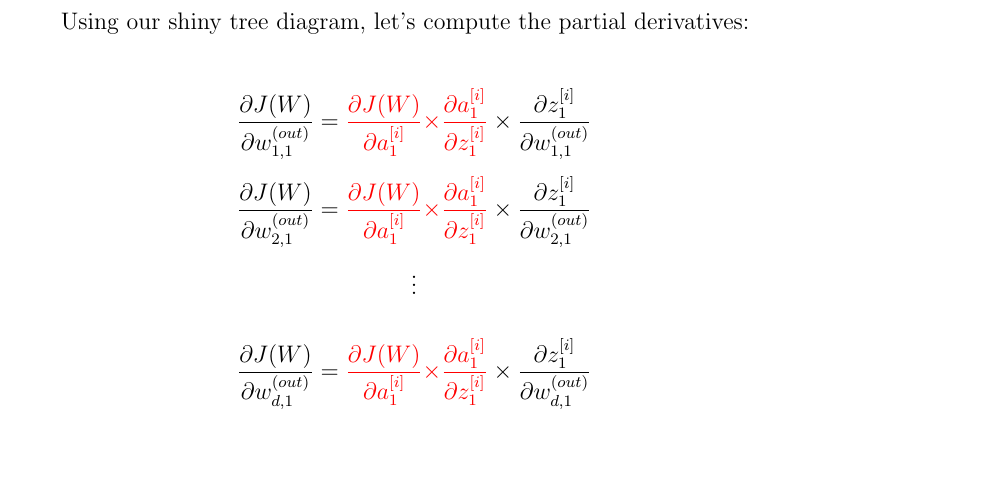
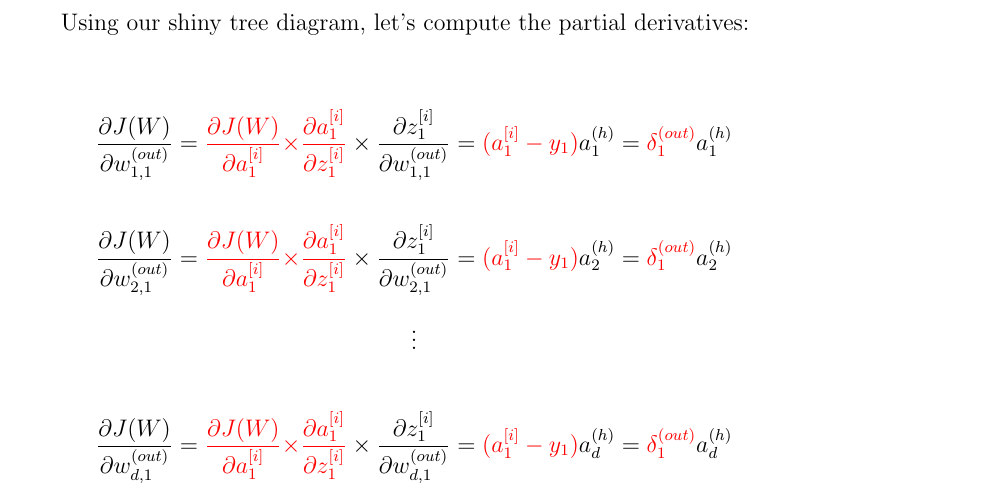
Before and after one commit to kassi-bertrand/machine-learning-notes, a LaTeX document (04-Make a MLP from scratch/document-1.tex): part of page 9 of 10, cut so that both start at the same text, the shorter picture padded with empty space. Compiled offline with pdfLaTeX.

Commit message:
Progress on LATEX document :page_facing_up:

```diff
--- a/04-Make a MLP from scratch/document-1.tex
+++ b/04-Make a MLP from scratch/document-1.tex
@@ -369,14 +369,18 @@ Using our shiny tree diagram, let's compute the partial derivatives:
     \frac{\partial J(W)}{\partial w_{1,1}^{(out)}} =
     \textcolor{red}{\frac{\partial J(W)}{\partial a_{1}^{[i]}}\times}
     \textcolor{red}{\frac{\partial a_{1}^{[i]}}{\partial z_{1}^{[i]}}}\times
-    \frac{\partial z_{1}^{[i]}}{\partial w_{1,1}^{(out)}}
+    \frac{\partial z_{1}^{[i]}}{\partial w_{1,1}^{(out)}} =
+    \textcolor{red}{(a_{1}^{[i]} - y_1)} a_1^{(h)} =
+    \textcolor{red}{\delta_1^{(out)}}a_1^{(h)}
 \]
 
 \[
     \frac{\partial J(W)}{\partial w_{2,1}^{(out)}} =
     \textcolor{red}{\frac{\partial J(W)}{\partial a_{1}^{[i]}}\times}
     \textcolor{red}{\frac{\partial a_{1}^{[i]}}{\partial z_{1}^{[i]}}}\times
-    \frac{\partial z_{1}^{[i]}}{\partial w_{2,1}^{(out)}}
+    \frac{\partial z_{1}^{[i]}}{\partial w_{2,1}^{(out)}} =
+    \textcolor{red}{(a_{1}^{[i]} - y_1)} a_2^{(h)} =
+    \textcolor{red}{\delta_1^{(out)}}a_2^{(h)}
 \]
 
 \[\vdots\]
@@ -385,7 +389,9 @@ Using our shiny tree diagram, let's compute the partial derivatives:
     \frac{\partial J(W)}{\partial w_{d,1}^{(out)}} =
     \textcolor{red}{\frac{\partial J(W)}{\partial a_{1}^{[i]}}\times}
     \textcolor{red}{\frac{\partial a_{1}^{[i]}}{\partial z_{1}^{[i]}}} \times
-    \frac{\partial z_{1}^{[i]}}{\partial w_{d,1}^{(out)}}
+    \frac{\partial z_{1}^{[i]}}{\partial w_{d,1}^{(out)}}=
+    \textcolor{red}{(a_{1}^{[i]} - y_1)} a_d^{(h)} =
+    \textcolor{red}{\delta_1^{(out)}}a_d^{(h)}
 \]
 
 \pagebreak
```
Also changed, not shown: 04-Make a MLP from scratch/document-1.pdf, 04-Make a MLP from scratch/document-1.tex (6 more changed lines).
